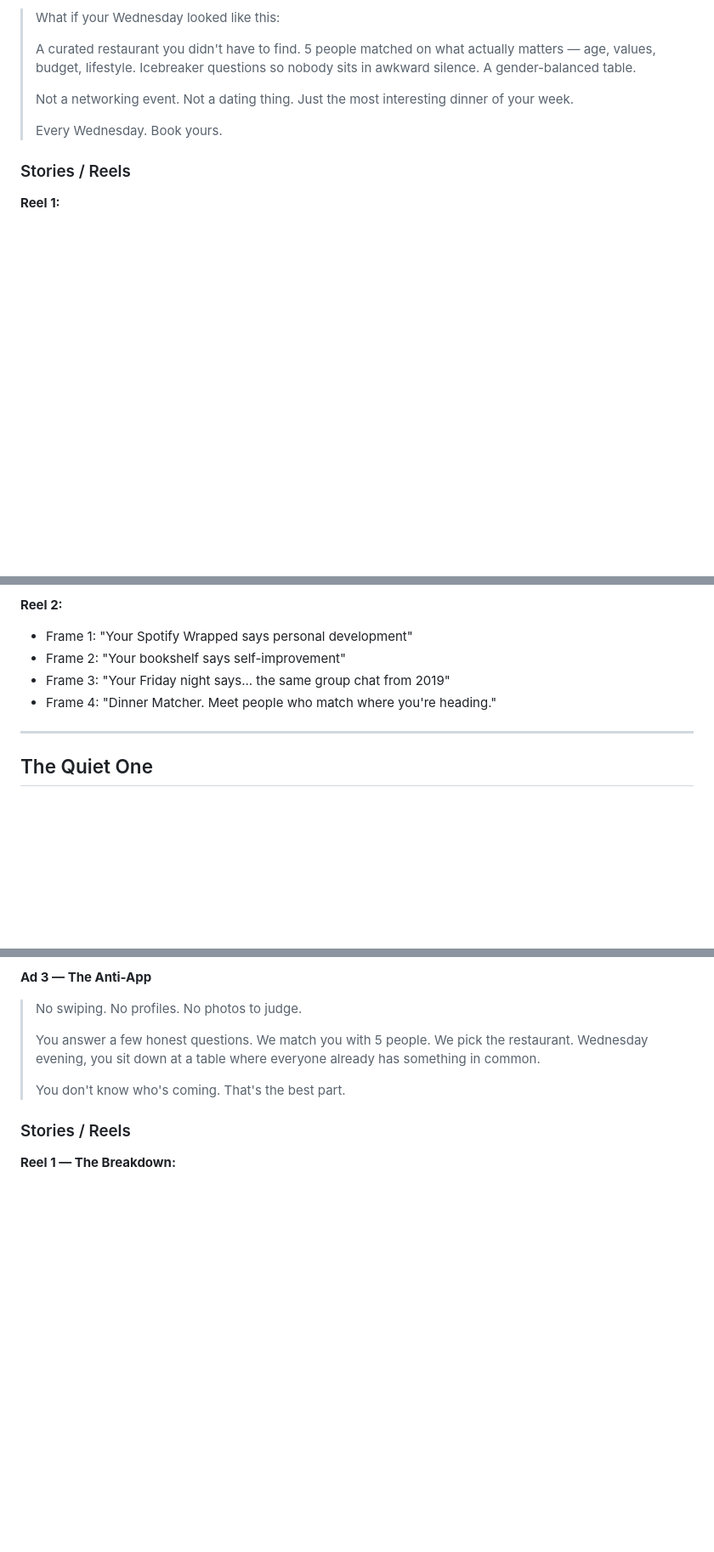
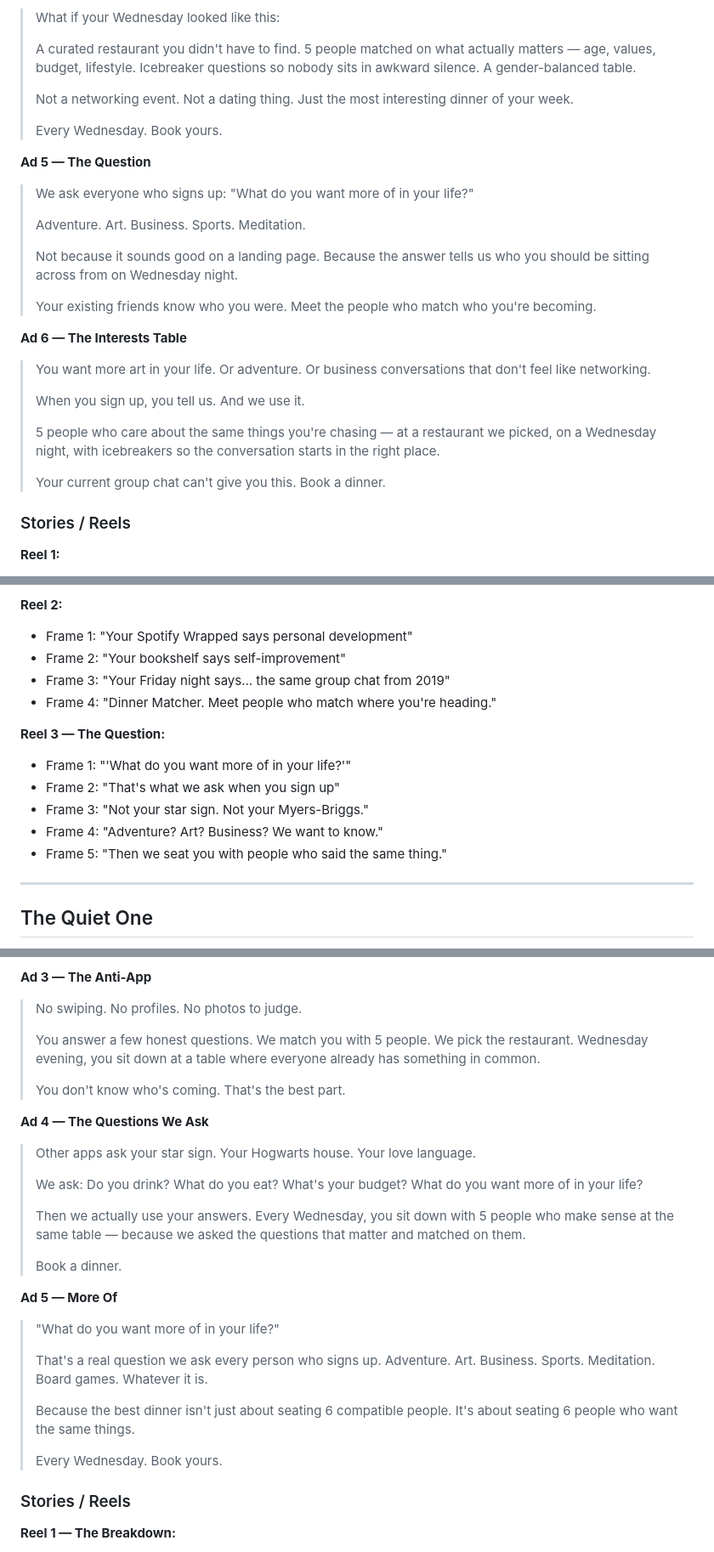
Before and after one commit to subos2008/dinner-app-marketing, a Markdown page: ad-copy.md, 3 parts joined by grey strips. Shown at 85% size. Rendered like a GitHub page; blank space fills up the shorter version.

Commit message:
Add interests-based ad copy and cross-segment comparison ads
Weave "what do you want more of in your life?" into Transplant,
Outgrower, and cross-segment copy. New competitor comparison format
contrasting our real questions vs star signs and personality quizzes.

Co-Authored-By: Claude Opus 4.6 <noreply@anthropic.com>

```diff
--- a/ad-copy.md
+++ b/ad-copy.md
@@ -130,6 +141,24 @@
 >
 > Every Wednesday. Book yours.
 
+**Ad 5 — The Question**
+> We ask everyone who signs up: "What do you want more of in your life?"
+>
+> Adventure. Art. Business. Sports. Meditation.
+>
+> Not because it sounds good on a landing page. Because the answer tells us who you should be sitting across from on Wednesday night.
+>
+> Your existing friends know who you were. Meet the people who match who you're becoming.
+
+**Ad 6 — The Interests Table**
+> You want more art in your life. Or adventure. Or business conversations that don't feel like networking.
+>
+> When you sign up, you tell us. And we use it.
+>
+> 5 people who care about the same things you're chasing — at a restaurant we picked, on a Wednesday night, with icebreakers so the conversation starts in the right place.
+>
+> Your current group chat can't give you this. Book a dinner.
+
 ### Stories / Reels
 
 **Reel 1:**
@@ -143,6 +172,13 @@
 - Frame 2: "Your bookshelf says self-improvement"
 - Frame 3: "Your Friday night says... the same group chat from 2019"
 - Frame 4: "Dinner Matcher. Meet people who match where you're heading."
+
+**Reel 3 — The Question:**
+- Frame 1: "'What do you want more of in your life?'"
+- Frame 2: "That's what we ask when you sign up"
+- Frame 3: "Not your star sign. Not your Myers-Briggs."
+- Frame 4: "Adventure? Art? Business? We want to know."
+- Frame 5: "Then we seat you with people who said the same thing."
 
 ---
 
@@ -448,6 +484,28 @@
 >
 > You don't know who's coming. That's the best part.
 
+**Ad 4 — The Questions We Ask**
+> Other apps ask your star sign. Your Hogwarts house. Your love language.
+>
+> We ask:
+> Do you drink?
+> What do you eat?
+> What's your budget?
+> What do you want more of in your life?
+>
+> Then we actually use your answers. Every Wednesday, you sit down with 5 people who make sense at the same table — because we asked the questions that matter and matched on them.
+>
+> Book a dinner.
+
+**Ad 5 — More Of**
+> "What do you want more of in your life?"
+>
+> That's a real question we ask every person who signs up. Adventure. Art. Business. Sports. Meditation. Board games. Whatever it is.
+>
+> Because the best dinner isn't just about seating 6 compatible people. It's about seating 6 people who want the same things.
+>
+> Every Wednesday. Book yours.
+
 ### Stories / Reels
 
 **Reel 1 — The Breakdown:**
```
Also changed, not shown: other parts of ad-copy.md (+21 -0 lines).
